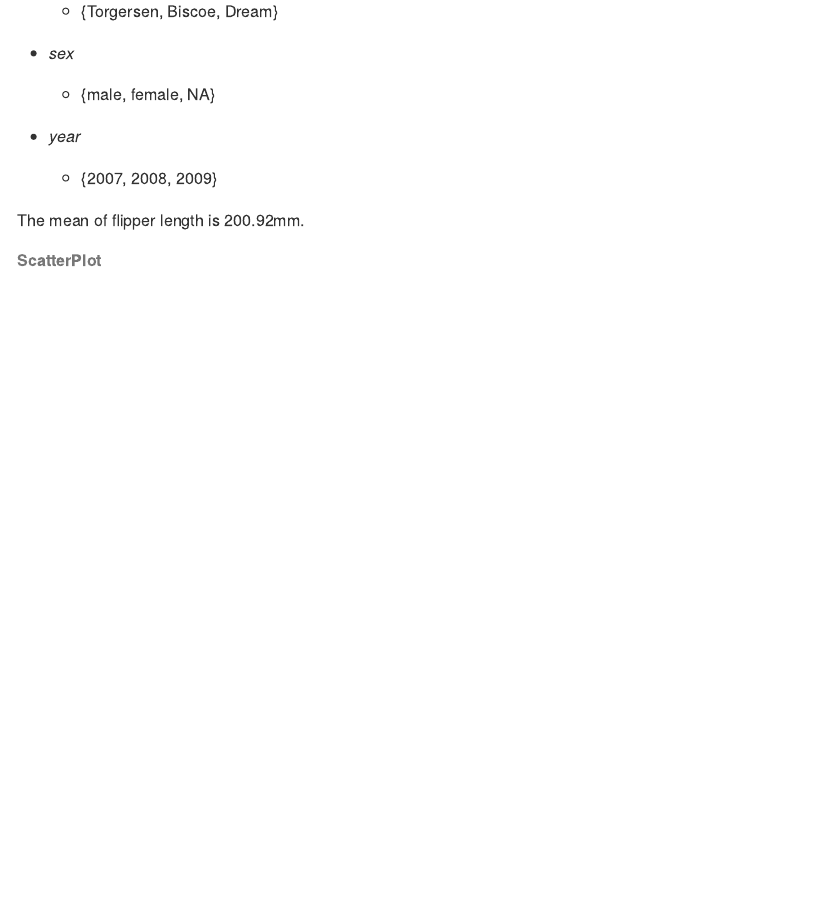
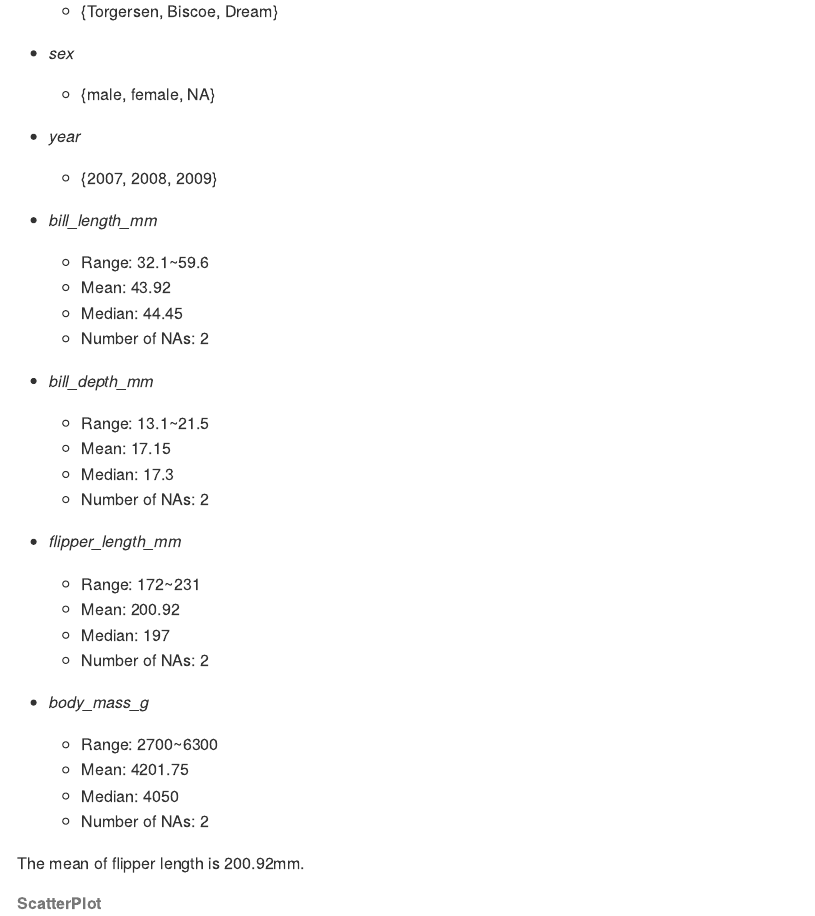
Before and after one commit to xylatgit/p8105_hw1_xl3048, an R Markdown document (p8105_hw1_xl3048.Rmd): the page in a window 1100 px wide, from 1820 px down. The pictures show the output file p8105_hw1_xl3048.md that the author committed with the source, drawn offline in the style of GitHub.

Commit message:
numeric variables description

```diff
--- a/p8105_hw1_xl3048.Rmd
+++ b/p8105_hw1_xl3048.Rmd
@@ -67,6 +67,33 @@ data("penguins", package = "palmerpenguins")
 * _year_
     + {`r unique(pull(penguins, year))`}
 
+* _bill_length_mm_
+    + Range: `r min(pull(penguins, bill_length_mm),na.rm=T)`~`r max(pull(penguins, bill_length_mm),na.rm=T)`
+    + Mean: `r format(round(mean(pull(penguins, bill_length_mm),na.rm=T),2),nsmall=T)`
+    + Median: `r median(pull(penguins, bill_length_mm),na.rm=T)`
+    + Number of NAs: `r sum(is.na(pull(penguins, bill_length_mm)))`
+
+* _bill_depth_mm_
+    + Range: `r min(pull(penguins, bill_depth_mm),na.rm=T)`~`r max(pull(penguins, bill_depth_mm),na.rm=T)`
+    + Mean: `r format(round(mean(pull(penguins, bill_depth_mm),na.rm=T),2),nsmall=T)`
+    + Median: `r median(pull(penguins, bill_depth_mm),na.rm=T)`
+    + Number of NAs: `r sum(is.na(pull(penguins, bill_depth_mm)))`
+
+* _flipper_length_mm_
+    + Range: `r min(pull(penguins, flipper_length_mm),na.rm=T)`~`r max(pull(penguins, flipper_length_mm),na.rm=T)`
+    + Mean: `r format(round(mean(pull(penguins, flipper_length_mm),na.rm=T),2),nsmall=T)`
+    + Median: `r median(pull(penguins, flipper_length_mm),na.rm=T)`
+    + Number of NAs: `r sum(is.na(pull(penguins, flipper_length_mm)))`
+
+* _body_mass_g_
+    + Range: `r min(pull(penguins, body_mass_g),na.rm=T)`~`r max(pull(penguins, body_mass_g),na.rm=T)`
+    + Mean: `r format(round(mean(pull(penguins, body_mass_g),na.rm=T),2),nsmall=T)`
+    + Median: `r median(pull(penguins, body_mass_g),na.rm=T)`
+    + Number of NAs: `r sum(is.na(pull(penguins, body_mass_g)))`
+
+
+
+
 The mean of flipper length is `r format(round(mean(pull(penguins, flipper_length_mm),na.rm=T),2),nsmall=2)`mm.
 
 ###### ScatterPlot
```
Also changed, not shown: p8105_hw1_xl3048.md.
